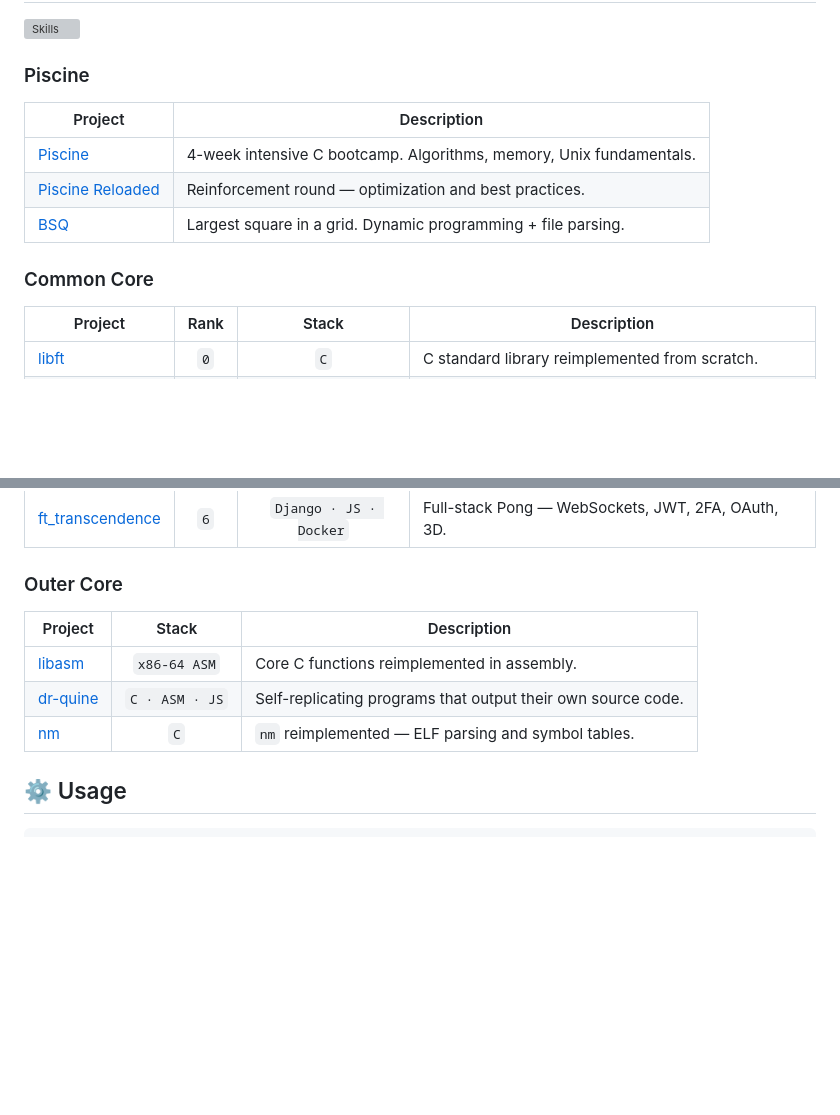
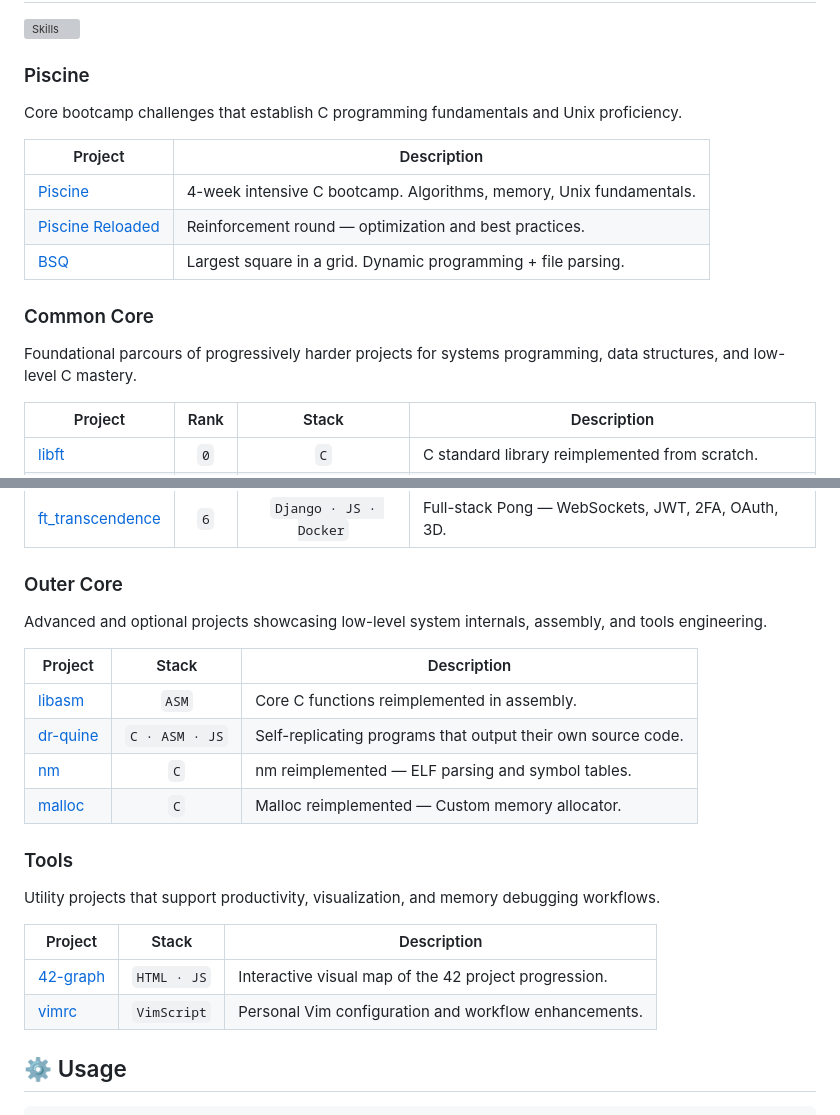
Before and after one commit to Molasz/42, a Markdown page: README.md, 2 parts joined by grey strips. Rendered like a GitHub page; blank space fills up the shorter version; grey boxes are pictures that could not be loaded.

```diff
--- a/README.md
+++ b/README.md
@@ -23,6 +23,8 @@ This repo centralizes every project I've completed at 42 Barcelona, organized as
 
 ### Piscine
 
+Core bootcamp challenges that establish C programming fundamentals and Unix proficiency.
+
 | Project                                                         | Description                                                         |
 | --------------------------------------------------------------- | ------------------------------------------------------------------- |
 | [Piscine](https://github.com/Molasz/42Piscine)                  | 4-week intensive C bootcamp. Algorithms, memory, Unix fundamentals. |
@@ -30,6 +32,8 @@ This repo centralizes every project I've completed at 42 Barcelona, organized as
 | [BSQ](https://github.com/photocatalysta/42-Piscine-BSQ-Project) | Largest square in a grid. Dynamic programming + file parsing.       |
 
 ### Common Core
+
+Foundational parcours of progressively harder projects for systems programming, data structures, and low-level C mastery.
 
 | Project                                                                 | Rank |         Stack          | Description                                                    |
 | ----------------------------------------------------------------------- | :--: | :--------------------: | -------------------------------------------------------------- |
@@ -49,11 +53,23 @@ This repo centralizes every project I've completed at 42 Barcelona, organized as
 
 ### Outer Core
 
+Advanced and optional projects showcasing low-level system internals, assembly, and tools engineering.
+
 | Project                                                |     Stack      | Description                                                  |
 | ------------------------------------------------------ | :------------: | ------------------------------------------------------------ |
-| [libasm](https://github.com/Molasz/42outer-libasm)     |  `x86-64 ASM`  | Core C functions reimplemented in assembly.                  |
+| [libasm](https://github.com/Molasz/42outer-libasm)     |     `ASM`      | Core C functions reimplemented in assembly.                  |
 | [dr-quine](https://github.com/Molasz/42outer-dr-quine) | `C · ASM · JS` | Self-replicating programs that output their own source code. |
-| [nm](https://github.com/Molasz/42outer-nm)             |      `C`       | `nm` reimplemented — ELF parsing and symbol tables.          |
+| [nm](https://github.com/Molasz/42outer-nm)             |      `C`       | nm reimplemented — ELF parsing and symbol tables.            |
+| [malloc](https://github.com/Molasz/42outer-malloc)     |      `C`       | Malloc reimplemented — Custom memory allocator.              |
+
+### Tools
+
+Utility projects that support productivity, visualization, and memory debugging workflows.
+
+| Project                                        |    Stack    | Description                                           |
+| ---------------------------------------------- | :---------: | ----------------------------------------------------- |
+| [42-graph](https://github.com/Molasz/42-graph) | `HTML · JS` | Interactive visual map of the 42 project progression. |
+| [vimrc](https://github.com/Molasz/vimrc)       | `VimScript` | Personal Vim configuration and workflow enhancements. |
 
 ## ⚙️ Usage
 
```
